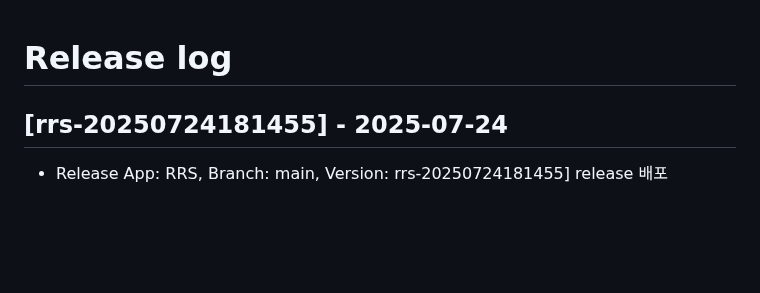
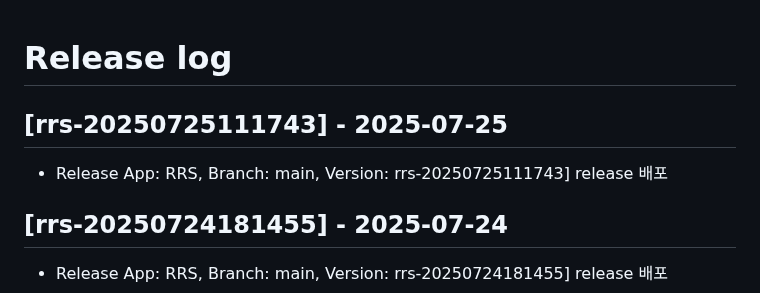
Before and after one commit to rainbow-mobile/web_robot_server, a Markdown page: RELEASE_LOG.md, the part around the change. GitHub-like rendering; blank space fills up the shorter version.

Commit message:
docs: update RELEASE_LOG.md for version rrs-20250725111743

```diff
--- a/RELEASE_LOG.md
+++ b/RELEASE_LOG.md
@@ -1,4 +1,8 @@
 # Release log
+
+## [rrs-20250725111743] - 2025-07-25
+- Release App: RRS, Branch: main, Version: rrs-20250725111743] release 배포
+
 
 ## [rrs-20250724181455] - 2025-07-24
 - Release App: RRS, Branch: main, Version: rrs-20250724181455] release 배포
```
